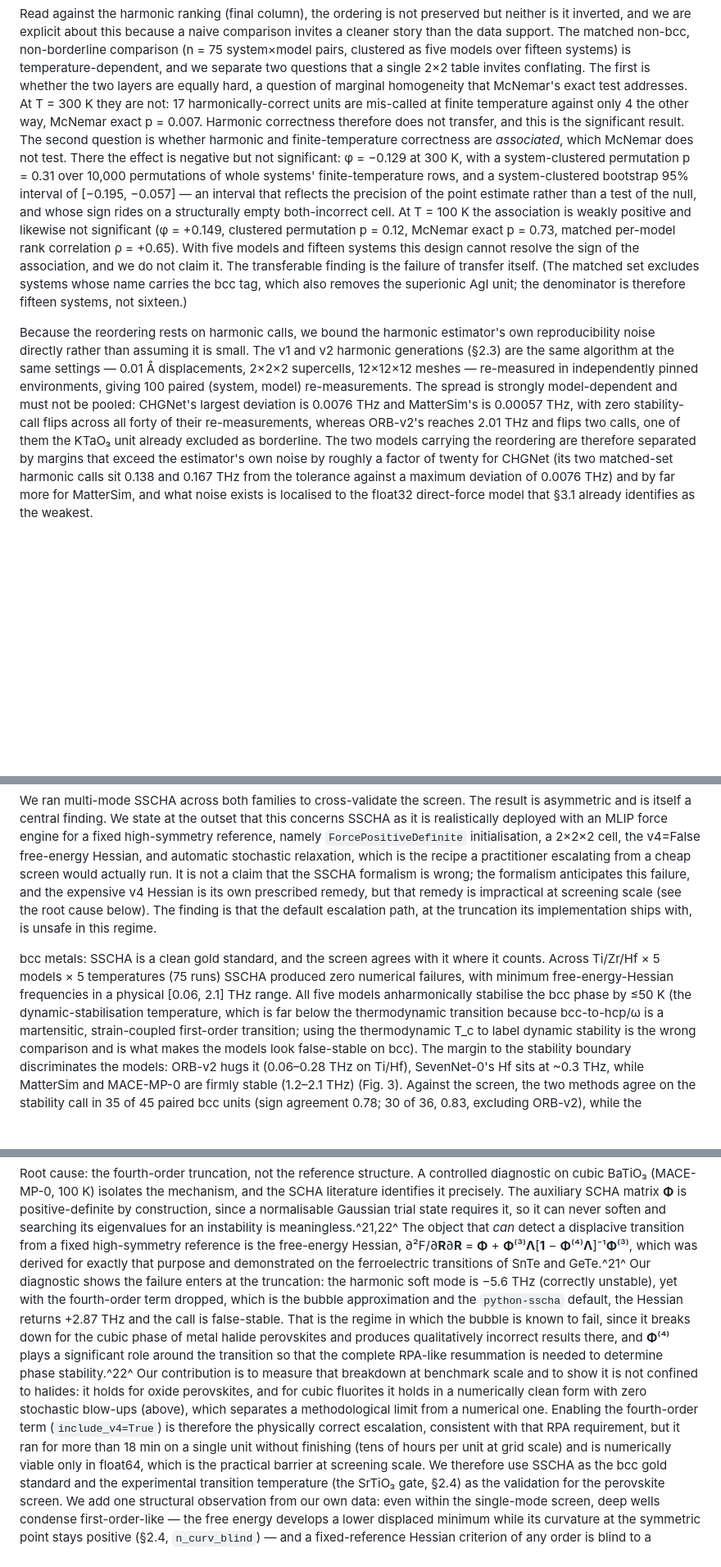
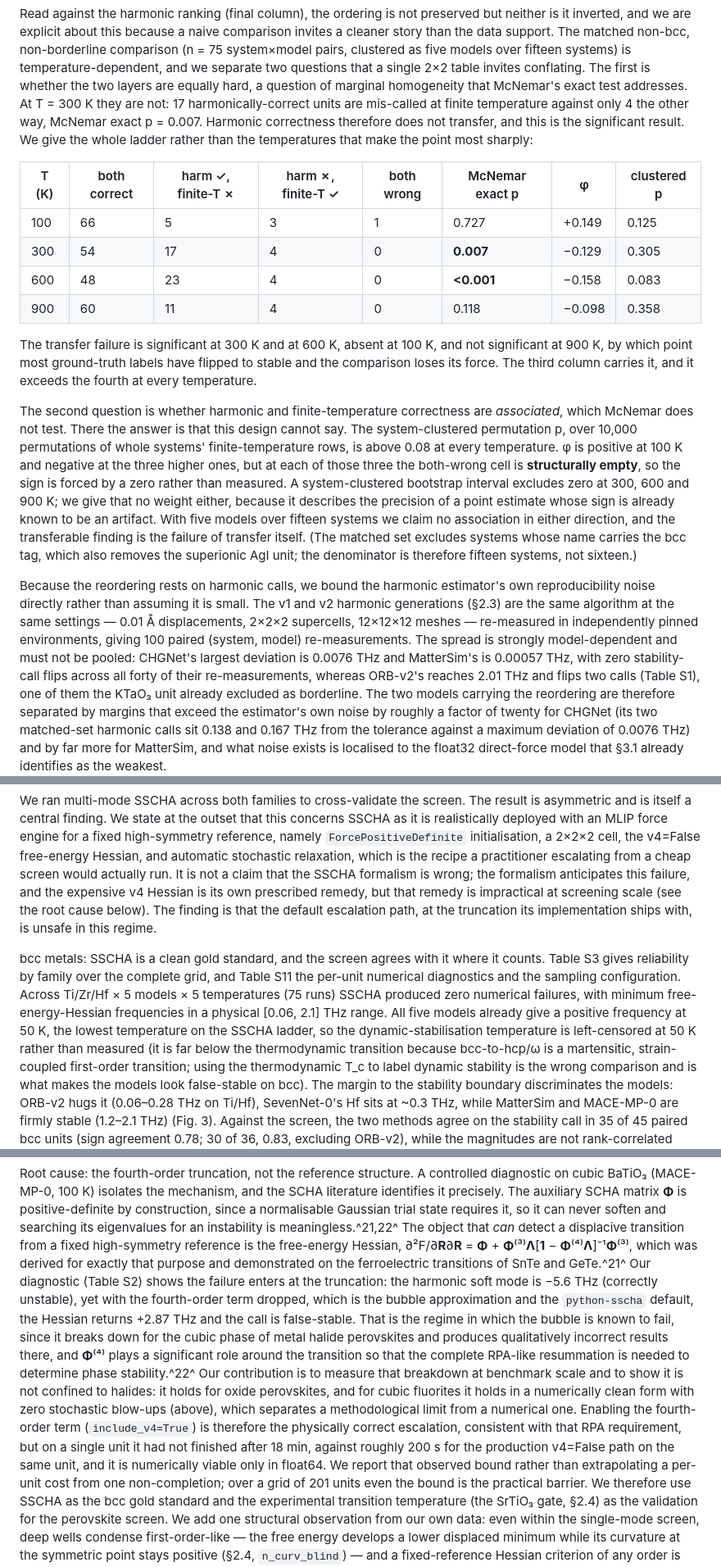
Before and after one commit to fronkt/mlip-dynamic-stability, a Markdown page: paper/manuscript.md, 3 parts joined by grey strips. Shown at 82% size. GitHub-like rendering; blank space fills up the shorter version.

Commit message:
Report the whole temperature ladder, and make every ESI table reachable from the text
The transfer test was reported at two of four temperatures. Giving all four strengthens it
rather than weakening it: significant at 300 K (p = 0.007) AND at 600 K (p < 0.001), absent at
100 K, not significant at 900 K where most labels have flipped to stable anyway. The
one-directional column exceeds its opposite at every temperature.

The association statement is correspondingly sharpened. Saying the sign 'changes across the
ladder' was true but misleading: phi is positive at 100 K and negative at all three higher
temperatures, and at each of those the both-wrong cell is structurally empty, so the sign is
forced by a zero. The bootstrap interval excludes zero at 300, 600 and 900 K and the paper now
explicitly gives that no weight instead of showing the 300 K one alone.

Three further overstatements the audit caught, all now bounded by what was observed: the bcc
stabilisation temperature is LEFT-CENSORED at 50 K, the lowest point computed, not measured to
be below it; 'tens of hours per unit' was extrapolated from a single 18-minute non-completion
and is replaced by that bound against the ~200 s production path; and 'two to four orders of
magnitude above the estimator noise' is, computed, about a factor of twenty for CHGNet.

Eight of thirteen ESI tables were unreachable from the manuscript, including Table S11 (the
whole R1.4 answer) and Table S9 (the whole R3.5 answer), and section S1.3's derivation was
never pointed to from section 2.4. All thirteen are now cited.

```diff
--- a/paper/manuscript.md
+++ b/paper/manuscript.md
@@ -398,18 +402,31 @@ models over fifteen systems) is temperature-dependent, and we separate two quest
 marginal homogeneity that McNemar's exact test addresses. At T = 300 K they are not: 17
 harmonically-correct units are mis-called at finite temperature against only 4 the other way,
 McNemar exact p = 0.007. Harmonic correctness therefore does not transfer, and this is the
-significant result. The second question is whether harmonic and finite-temperature correctness are
-*associated*, which McNemar does not test. There the effect is negative but not significant:
-φ = −0.129 at 300 K, with a system-clustered permutation p = 0.31 over 10,000 permutations of whole
-systems' finite-temperature rows, and a system-clustered bootstrap 95% interval of [−0.195, −0.057]
-— an interval that reflects the precision of the point estimate rather than a test of the null, and
-whose sign rides on a structurally empty both-incorrect cell. At T = 100 K the association is weakly
-positive and likewise not significant (φ = +0.149, clustered permutation p = 0.12, McNemar exact
-p = 0.73, matched per-model rank correlation ρ = +0.65). With five models and fifteen systems this
-design cannot resolve the sign of the association, and we do not claim it. The transferable finding
-is the failure of transfer itself. (The matched set excludes systems whose name carries the bcc
-tag, which also removes the superionic AgI unit; the denominator is therefore fifteen systems, not
-sixteen.)
+significant result. We give the whole ladder rather than the temperatures that make the point
+most sharply:
+
+| T (K) | both correct | harm ✓, finite-T ✗ | harm ✗, finite-T ✓ | both wrong | McNemar exact p | φ | clustered p |
+|---|---|---|---|---|---|---|---|
+| 100 | 66 | 5 | 3 | 1 | 0.727 | +0.149 | 0.125 |
+| 300 | 54 | 17 | 4 | 0 | **0.007** | −0.129 | 0.305 |
+| 600 | 48 | 23 | 4 | 0 | **<0.001** | −0.158 | 0.083 |
+| 900 | 60 | 11 | 4 | 0 | 0.118 | −0.098 | 0.358 |
+
+The transfer failure is significant at 300 K and at 600 K, absent at 100 K, and not significant
+at 900 K, by which point most ground-truth labels have flipped to stable and the comparison
+loses its force. The third column carries it, and it exceeds the fourth at every temperature.
+
+The second question is whether harmonic and finite-temperature correctness are *associated*,
+which McNemar does not test. There the answer is that this design cannot say. The
+system-clustered permutation p, over 10,000 permutations of whole systems' finite-temperature
+rows, is above 0.08 at every temperature. φ is positive at 100 K and negative at the three
+higher ones, but at each of those three the both-wrong cell is **structurally empty**, so the
+sign is forced by a zero rather than measured. A system-clustered bootstrap interval excludes
+zero at 300, 600 and 900 K; we give that no weight either, because it describes the precision of
+a point estimate whose sign is already known to be an artifact. With five models over fifteen
+systems we claim no association in either direction, and the transferable finding is the failure
+of transfer itself. (The matched set excludes systems whose name carries the bcc tag, which also
+removes the superionic AgI unit; the denominator is therefore fifteen systems, not sixteen.)
 
 Because the reordering rests on harmonic calls, we bound the harmonic estimator's own
 reproducibility noise directly rather than assuming it is small. The v1 and v2 harmonic generations
@@ -417,7 +434,7 @@ reproducibility noise directly rather than assuming it is small. The v1 and v2 h
 12×12×12 meshes — re-measured in independently pinned environments, giving 100 paired (system,
 model) re-measurements. The spread is strongly model-dependent and must not be pooled: CHGNet's
 largest deviation is 0.0076 THz and MatterSim's is 0.00057 THz, with zero stability-call flips
-across all forty of their re-measurements, whereas ORB-v2's reaches 2.01 THz and flips two calls,
+across all forty of their re-measurements, whereas ORB-v2's reaches 2.01 THz and flips two calls (Table S1),
 one of them the KTaO₃ unit already excluded as borderline. The two models carrying the reordering
 are therefore separated by margins that exceed the estimator's own noise by roughly a factor of
 twenty for CHGNet (its two matched-set harmonic calls sit 0.138 and 0.167 THz from the tolerance
@@ -480,10 +497,13 @@ this failure, and the expensive v4 Hessian is its own prescribed remedy, but tha
 impractical at screening scale (see the root cause below). The finding is that the default
 escalation path, at the truncation its implementation ships with, is unsafe in this regime.
 
-bcc metals: SSCHA is a clean gold standard, and the screen agrees with it where it counts. Across
+bcc metals: SSCHA is a clean gold standard, and the screen agrees with it where it counts.
+Table S3 gives reliability by family over the complete grid, and Table S11 the per-unit
+numerical diagnostics and the sampling configuration. Across
 Ti/Zr/Hf × 5 models × 5 temperatures (75 runs) SSCHA produced zero numerical failures, with minimum
-free-energy-Hessian frequencies in a physical [0.06, 2.1] THz range. All five models anharmonically
-stabilise the bcc phase by ≤50 K (the dynamic-stabilisation temperature, which is far below the
+free-energy-Hessian frequencies in a physical [0.06, 2.1] THz range. All five models already give a
+positive frequency at 50 K, the lowest temperature on the SSCHA ladder, so the
+dynamic-stabilisation temperature is left-censored at 50 K rather than measured (it is far below the
 thermodynamic transition because bcc-to-hcp/ω is a martensitic, strain-coupled first-order
 transition; using the thermodynamic T_c to label dynamic stability is the wrong comparison and is
 what makes the models look false-stable on bcc). The margin to the stability boundary discriminates
@@ -559,7 +580,7 @@ for an instability is meaningless.^21,22^ The object that *can* detect a displac
 a fixed high-symmetry reference is the free-energy Hessian,
 ∂²F/∂**R**∂**R** = **Φ** + **Φ**⁽³⁾**Λ**[**1** − **Φ**⁽⁴⁾**Λ**]⁻¹**Φ**⁽³⁾, which was derived for
 exactly that purpose and demonstrated on the ferroelectric transitions of SnTe and GeTe.^21^ Our
-diagnostic shows the failure enters at the truncation: the harmonic soft mode is −5.6 THz
+diagnostic (Table S2) shows the failure enters at the truncation: the harmonic soft mode is −5.6 THz
 (correctly unstable), yet with the fourth-order term dropped, which is the bubble approximation and
 the `python-sscha` default, the Hessian returns +2.87 THz and the call is false-stable. That is the
 regime in which the bubble is known to fail, since it breaks down for the cubic phase of metal
@@ -569,9 +590,11 @@ determine phase stability.^22^ Our contribution is to measure that breakdown at
 to show it is not confined to halides: it holds for oxide perovskites, and for cubic fluorites it
 holds in a numerically clean form with zero stochastic blow-ups (above), which separates a
 methodological limit from a numerical one. Enabling the fourth-order term (`include_v4=True`) is
-therefore the physically correct escalation, consistent with that RPA requirement, but it ran for
-more than 18 min on a single unit without finishing (tens of hours per unit at grid scale) and is
-numerically viable only in float64, which is the practical barrier at screening scale. We therefore
+therefore the physically correct escalation, consistent with that RPA requirement, but on a
+single unit it had not finished after 18 min, against roughly 200 s for the production
+v4=False path on the same unit, and it is numerically viable only in float64. We report that
+observed bound rather than extrapolating a per-unit cost from one non-completion; over a grid of
+201 units even the bound is the practical barrier. We therefore
 use SSCHA as the bcc gold standard and the experimental transition temperature (the SrTiO₃ gate,
 §2.4) as the validation for the perovskite screen. We add one structural observation from our own
 data: even within the single-mode screen, deep wells condense first-order-like — the free energy
```
Also changed, not shown: other parts of paper/manuscript.md (+15 -9 lines).
